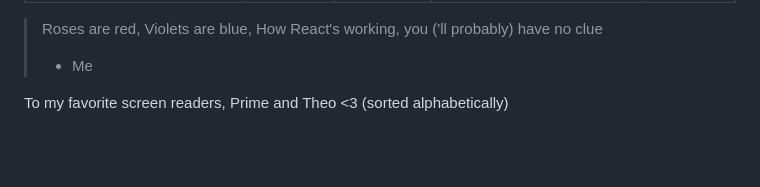
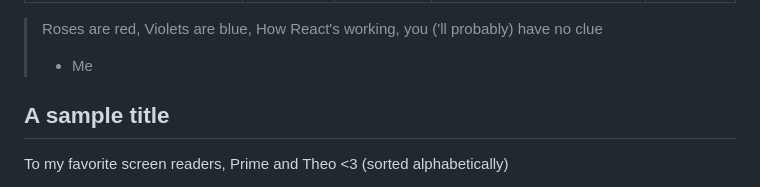
Before and after one commit to MatinDevsHere/matindevshere.github.io, a Markdown page: posts/10-days-to-make-30-years-to-remake.md, the part around the change. Drawn GitHub-style; blank space fills up the shorter version.

```diff
--- a/posts/10-days-to-make-30-years-to-remake.md
+++ b/posts/10-days-to-make-30-years-to-remake.md
@@ -8,6 +8,8 @@ category: "JS"
 
 > Roses are red, Violets are blue, How React's working, you ('ll probably) have no clue
 > - Me
+
+## A sample title
 
 To my favorite screen readers, Prime and Theo <3 (sorted alphabetically)
 
```
